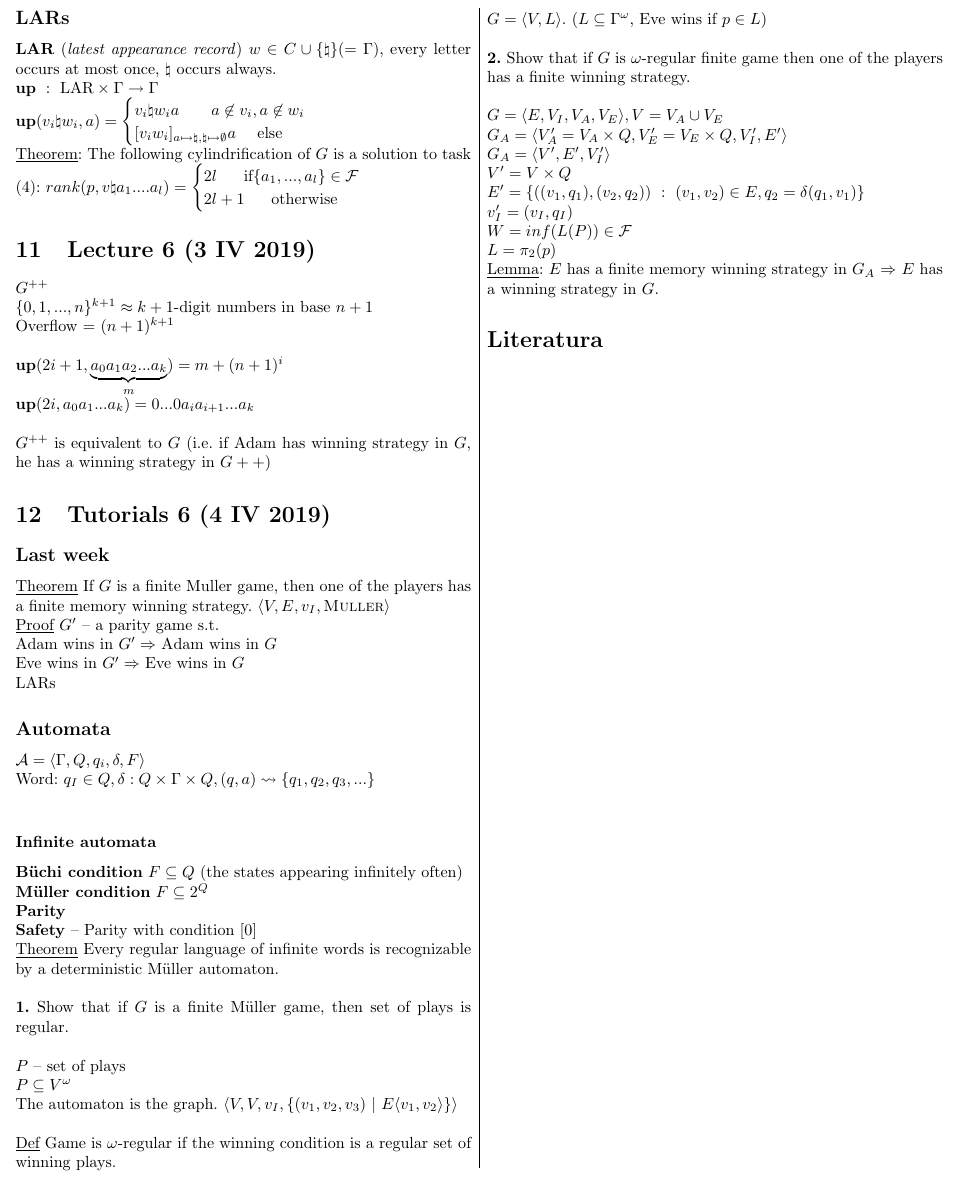
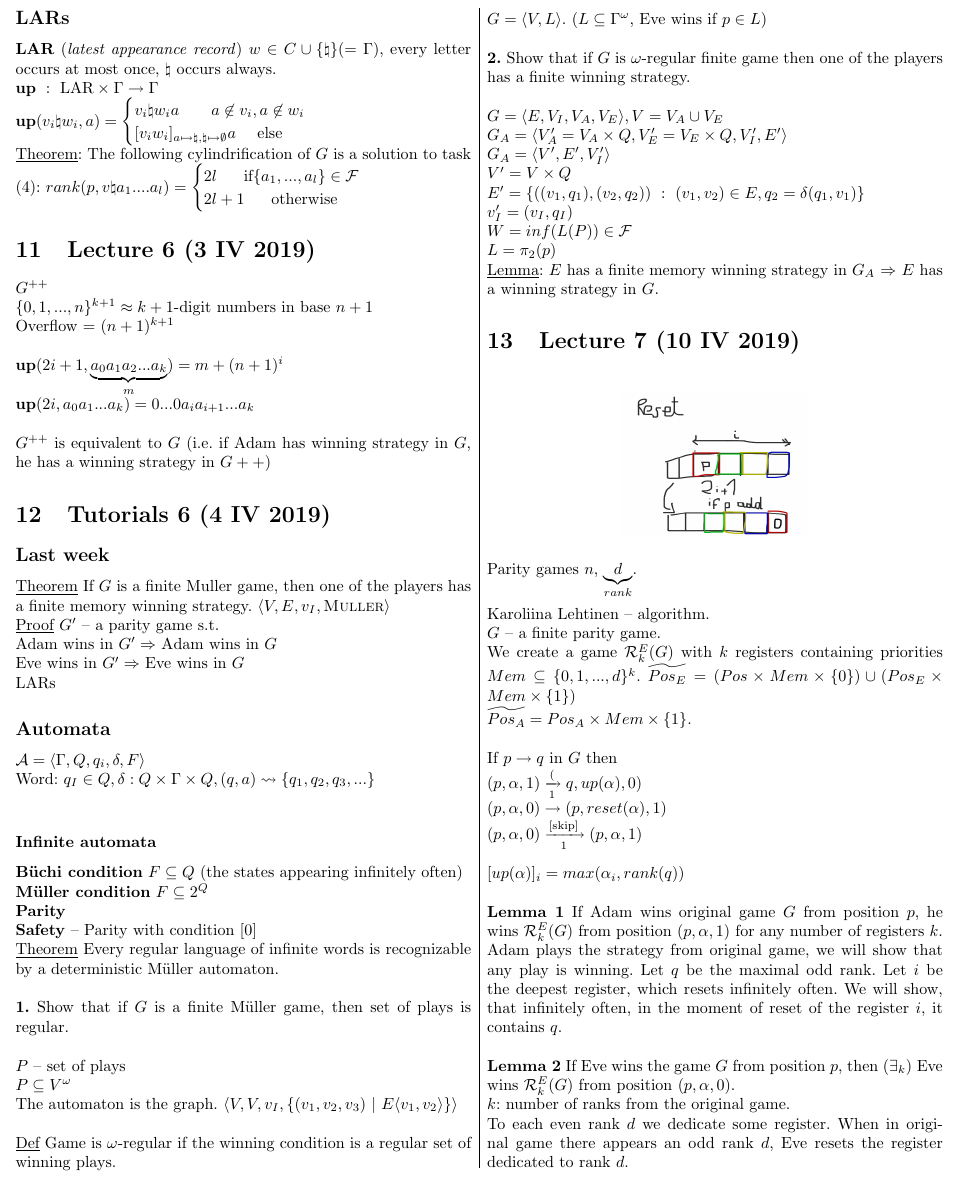
Before and after one commit to tomaszgarbus/aatg, a LaTeX document (aatg.tex, which reads content/lecture7.tex): part of page 7 of 7 before the commit and part of page 7 of 8 after it, cut so that both start at the same text. Compiled offline with pdfLaTeX.

Commit message:
Lecture 7

```diff
--- /dev/null
+++ b/content/lecture7.tex
@@ -0,0 +1,36 @@
+\section{Lecture 7 (10 IV 2019)}
+\begin{figure}[H]
+    \centering
+    \includegraphics[scale=0.2]{content/graphics/game7.png}
+\end{figure}
+Parity games $n$, $\underbrace{d}_{rank}$.\\
+
+\noindent
+Karoliina Lehtinen -- algorithm.\\
+$G$ -- a finite parity game.\\
+We create a game $\mathcal{R}^E_k(G)$ with $k$ registers containing priorities $Mem \subseteq \{0, 1, ..., d\}^k$.
+$\widetilde{Pos_E} = (Pos \times Mem \times \{0\}) \cup (Pos_E \times Mem \times \{1\})$\\
+$\widetilde{Pos_A} = Pos_A \times Mem \times \{1\}$.\\
+
+\noindent
+If $p \rightarrow q$ in $G$ then\\
+$(p, \alpha, 1) \xrightarrow[\text{1}] (q, up(\alpha), 0)$\\
+$(p, \alpha, 0) \rightarrow (p, reset(\alpha), 1)$\\
+$(p, \alpha, 0) \xrightarrow[\text{1}]{\text{[skip]}} (p, \alpha, 1)$\\
+
+\noindent
+$[up(\alpha)]_i = max(\alpha_i, rank(q))$\\
+
+\noindent
+\textbf{Lemma 1} If Adam wins original game $G$ from position $p$,
+he wins $\mathcal{R}^E_k(G)$ from position $(p, \alpha, 1)$ for any number of registers $k$.\\
+Adam plays the strategy from original game, we will show that any play is winning. Let $q$ be the maximal odd rank.
+Let $i$ be the deepest register, which resets infinitely often. We will show, that infinitely often,
+in the moment of reset of the register $i$, it contains $q$.\\
+
+\noindent
+\textbf{Lemma 2} If Eve wins the game $G$ from position $p$,
+then $(\exists_k)$ Eve wins $\mathcal{R}^E_k(G)$ from position $(p, \alpha, 0)$.\\
+$k$: number of ranks from the original game.\\
+To each even rank $d$ we dedicate some register. When in original game there appears
+an odd rank $d$, Eve resets the register dedicated to rank $d$.
```
Also changed, not shown: aatg.tex (+1 -0 lines), aatg.pdf, content/graphics/game7.png (added), 3 other files.
